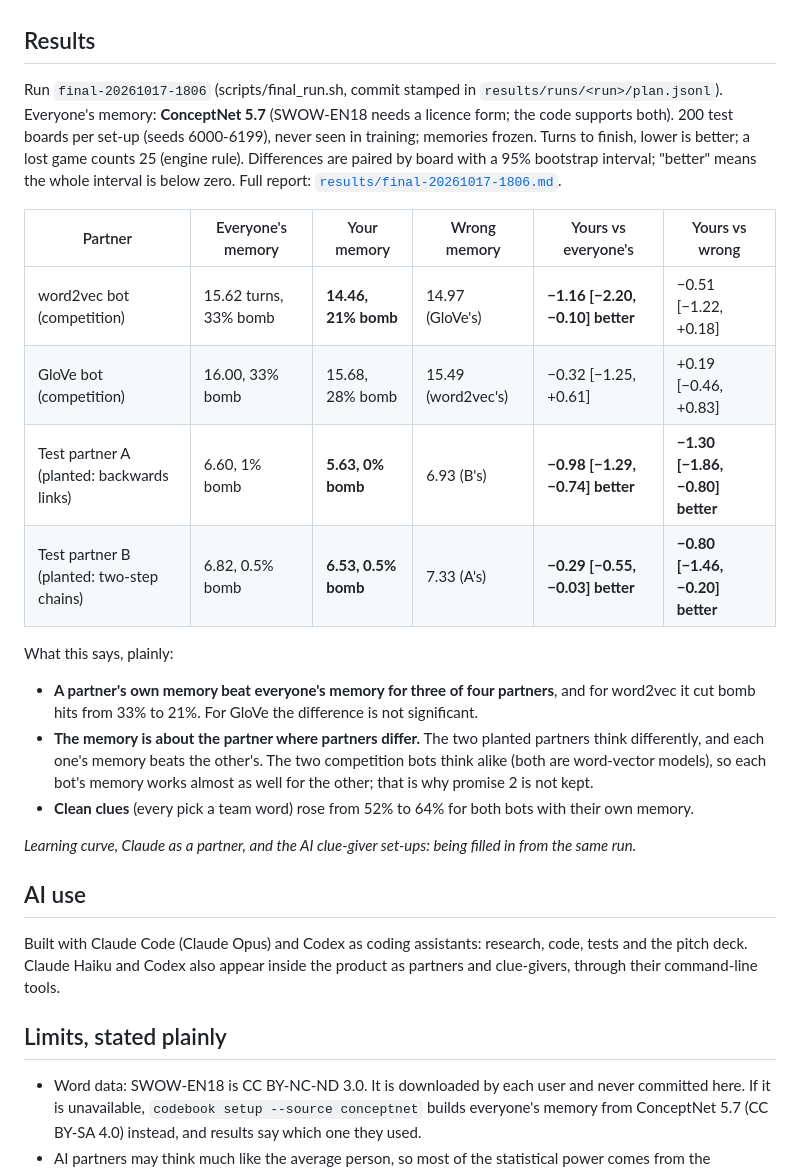
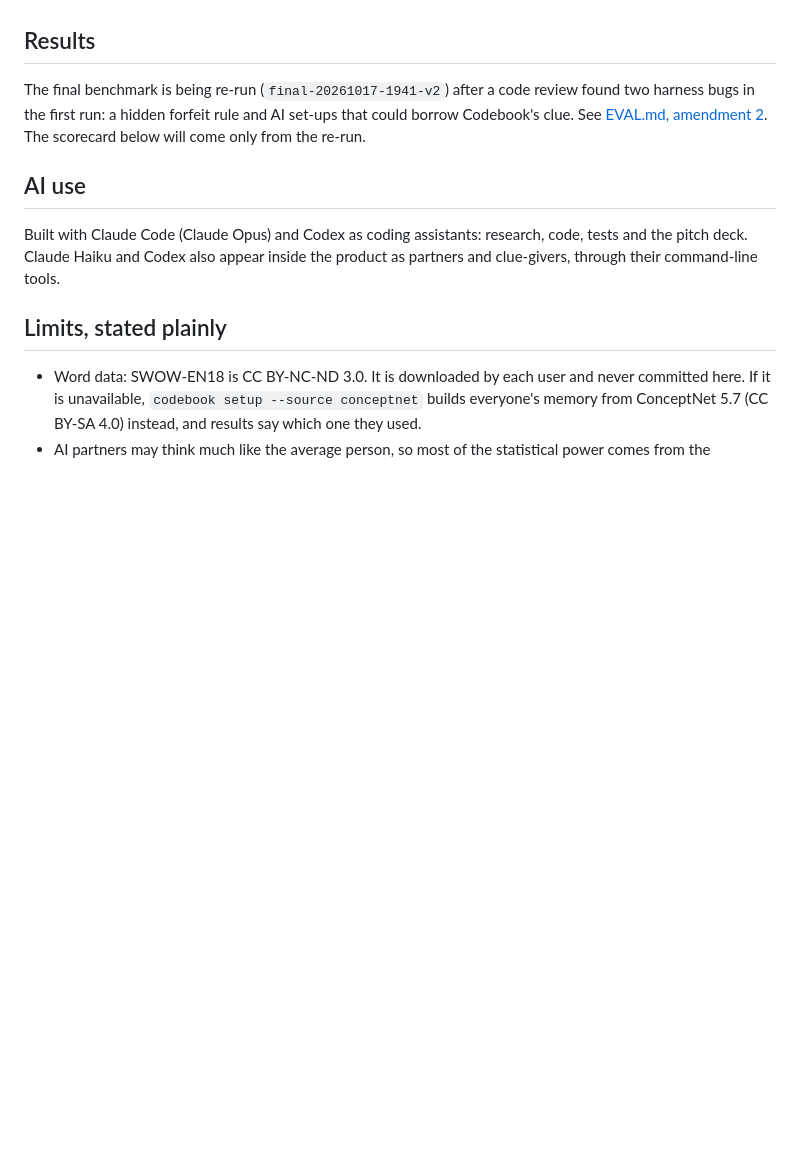
Before and after one commit to Rajendra465/graph-hack-sub, a Markdown page: README.md, the part around one of its changes. Rendered like a GitHub page; blank space fills up the shorter version.

```diff
--- a/README.md
+++ b/README.md
@@ -201,29 +207,9 @@ boards (seeds 1000-1019) and are tested on boards they never saw (6000-6199), wi
 
 ## Results
 
-Run `final-20261017-1806` (scripts/final_run.sh, commit stamped in `results/runs/<run>/plan.jsonl`).
-Everyone's memory: **ConceptNet 5.7** (SWOW-EN18 needs a licence form; the code supports both).
-200 test boards per set-up (seeds 6000-6199), never seen in training; memories frozen. Turns to finish,
-lower is better; a lost game counts 25 (engine rule). Differences are paired by board with a 95% bootstrap
-interval; "better" means the whole interval is below zero. Full report: [`results/final-20261017-1806.md`](results/final-20261017-1806.md).
-
-| Partner | Everyone's memory | Your memory | Wrong memory | Yours vs everyone's | Yours vs wrong |
-|---|---|---|---|---|---|
-| word2vec bot (competition) | 15.62 turns, 33% bomb | **14.46, 21% bomb** | 14.97 (GloVe's) | **−1.16 [−2.20, −0.10] better** | −0.51 [−1.22, +0.18] |
-| GloVe bot (competition) | 16.00, 33% bomb | 15.68, 28% bomb | 15.49 (word2vec's) | −0.32 [−1.25, +0.61] | +0.19 [−0.46, +0.83] |
-| Test partner A (planted: backwards links) | 6.60, 1% bomb | **5.63, 0% bomb** | 6.93 (B's) | **−0.98 [−1.29, −0.74] better** | **−1.30 [−1.86, −0.80] better** |
-| Test partner B (planted: two-step chains) | 6.82, 0.5% bomb | **6.53, 0.5% bomb** | 7.33 (A's) | **−0.29 [−0.55, −0.03] better** | **−0.80 [−1.46, −0.20] better** |
-
-What this says, plainly:
-
-- **A partner's own memory beat everyone's memory for three of four partners**, and for word2vec it cut bomb
-  hits from 33% to 21%. For GloVe the difference is not significant.
-- **The memory is about the partner where partners differ.** The two planted partners think differently, and
-  each one's memory beats the other's. The two competition bots think alike (both are word-vector models),
-  so each bot's memory works almost as well for the other; that is why promise 2 is not kept.
-- **Clean clues** (every pick a team word) rose from 52% to 64% for both bots with their own memory.
-
-_Learning curve, Claude as a partner, and the AI clue-giver set-ups: being filled in from the same run._
+The final benchmark is being re-run (`final-20261017-1941-v2`) after a code review found two harness bugs in
+the first run: a hidden forfeit rule and AI set-ups that could borrow Codebook's clue. See
+[EVAL.md, amendment 2](EVAL.md). The scorecard below will come only from the re-run.
 
 ## AI use
 
```
Also changed, not shown: other parts of README.md (+6 -0 lines), BLOG.md (+4 -16 lines), docs/img/compare-memories.png (added), docs/img/live-view.png (added), docs/img/partner-memory.png (added), 4 other files.
